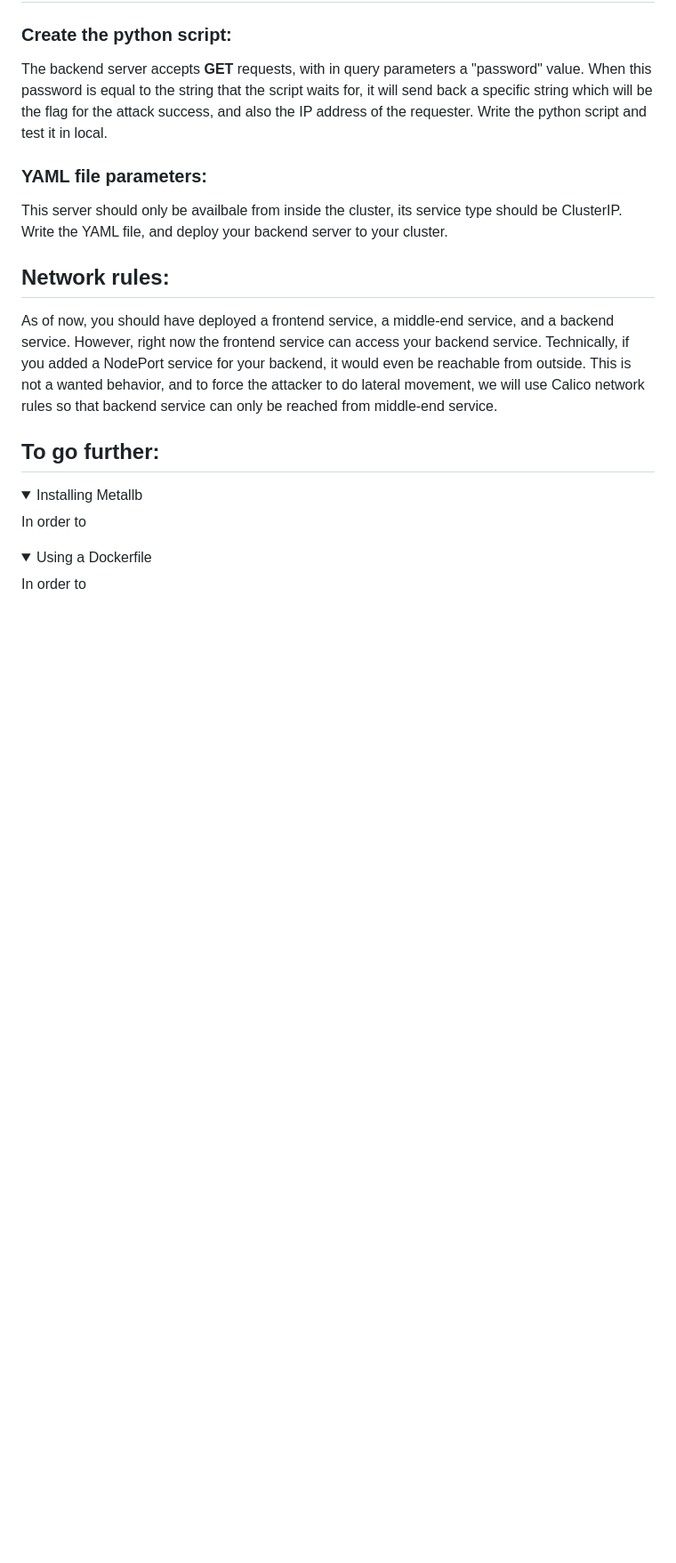
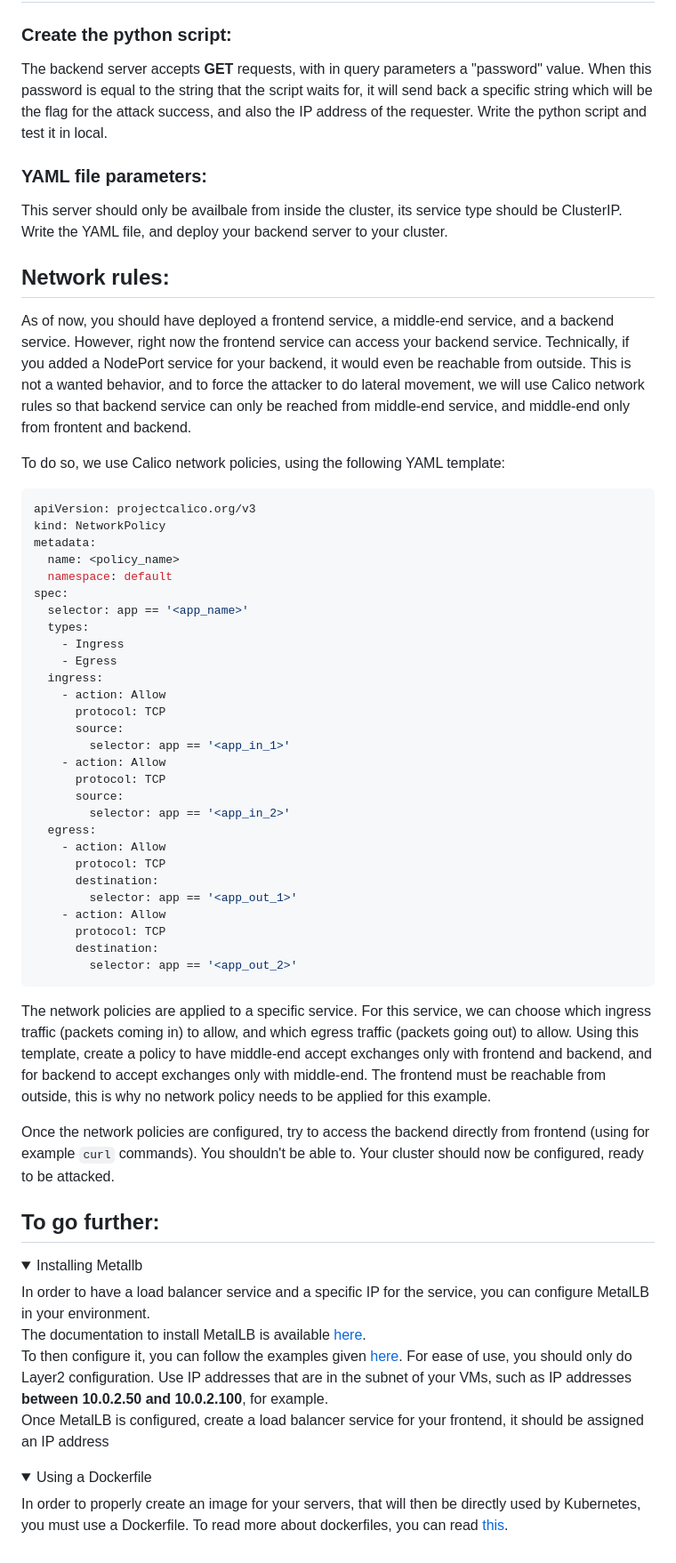
Before and after one commit to pierre-chx/pierre-chx.github.io, a Markdown page: teachings/attack-kubernetes-cluster/session2.md, the part around the change printed below. Shown: that part at 89% size. Drawn GitHub-style; folded sections open; blank space fills up the shorter version.

Commit message:
session 2 almost finished, need to check for dockerfile

````diff
--- a/teachings/attack-kubernetes-cluster/session2.md
+++ b/teachings/attack-kubernetes-cluster/session2.md
@@ -116,20 +116,72 @@ This server should only be availbale from inside the cluster, its service type s
 
 ## Network rules:
 
-As of now, you should have deployed a frontend service, a middle-end service, and a backend service. However, right now the frontend service can access your backend service. Technically, if you added a NodePort service for your backend, it would even be reachable from outside. This is not a wanted behavior, and to force the attacker to do lateral movement, we will use Calico network rules so that backend service can only be reached from middle-end service.
+As of now, you should have deployed a frontend service, a middle-end service, and a backend service. However, right now the frontend service can access your backend service. Technically, if you added a NodePort service for your backend, it would even be reachable from outside. This is not a wanted behavior, and to force the attacker to do lateral movement, we will use Calico network rules so that backend service can only be reached from middle-end service, and middle-end only from frontent and backend.
+
+To do so, we use Calico network policies, using the following YAML template:
+
+```YAML
+apiVersion: projectcalico.org/v3
+kind: NetworkPolicy
+metadata:
+  name: <policy_name>
+  namespace: default
+spec:
+  selector: app == '<app_name>'
+  types:
+    - Ingress
+    - Egress
+  ingress:
+    - action: Allow
+      protocol: TCP
+      source:
+        selector: app == '<app_in_1>'
+    - action: Allow
+      protocol: TCP
+      source:
+        selector: app == '<app_in_2>'
+  egress:
+    - action: Allow
+      protocol: TCP
+      destination:
+        selector: app == '<app_out_1>'
+    - action: Allow
+      protocol: TCP
+      destination:
+        selector: app == '<app_out_2>'
+```
+
+The network policies are applied to a specific service. For this service, we can choose which ingress traffic (packets coming in) to allow, and which egress traffic (packets going out) to allow. Using this template, create a policy to have middle-end accept exchanges only with frontend and backend, and for backend to accept exchanges only with middle-end. The frontend must be reachable from outside, this is why no network policy needs to be applied for this example.
+
+Once the network policies are configured, try to access the backend directly from frontend (using for example `curl` commands). You shouldn't be able to. Your cluster should now be configured, ready to be attacked.
 
 ## To go further:
 
 <details>
   <summary>Installing Metallb</summary>
 
-In order to
+In order to have a load balancer service and a specific IP for the service, you can configure MetalLB in your environment.
+The documentation to install MetalLB is available [here](https://metallb.universe.tf/installation/#installation-by-manifest).
+To then configure it, you can follow the examples given [here](https://metallb.universe.tf/configuration/). For ease of use, you should only do Layer2 configuration. Use IP addresses that are in the subnet of your VMs, such as IP addresses **between 10.0.2.50 and 10.0.2.100**, for example.
+Once MetalLB is configured, create a load balancer service for your frontend, it should be assigned an IP address
 
 </details>
 
 <details>
   <summary>Using a Dockerfile</summary>
 
-In order to
+In order to properly create an image for your servers, that will then be directly used by Kubernetes, you must use a Dockerfile. To read more about dockerfiles, you can read [this](https://docs.docker.com/build/concepts/dockerfile/).
+
+
+<!-- First, you might need to install docker on the master node. Then, in a subfolder, create a file named "Dockerfile", and follow the documentation to create a Dockerfile. Then, run the following command to create the image:
+
+```bash
+ docker build -t <image_name>:latest .
+```
+
+You might have to repeat these steps on all your nodes, in order for the image to be able to be deployed on every node.
+
+&rarr; I need to check how to create the docker image and then put it on every node -->
+
 
 </details>
````
Also changed, not shown: other parts of teachings/attack-kubernetes-cluster/session2.md (+1 -1 lines).
